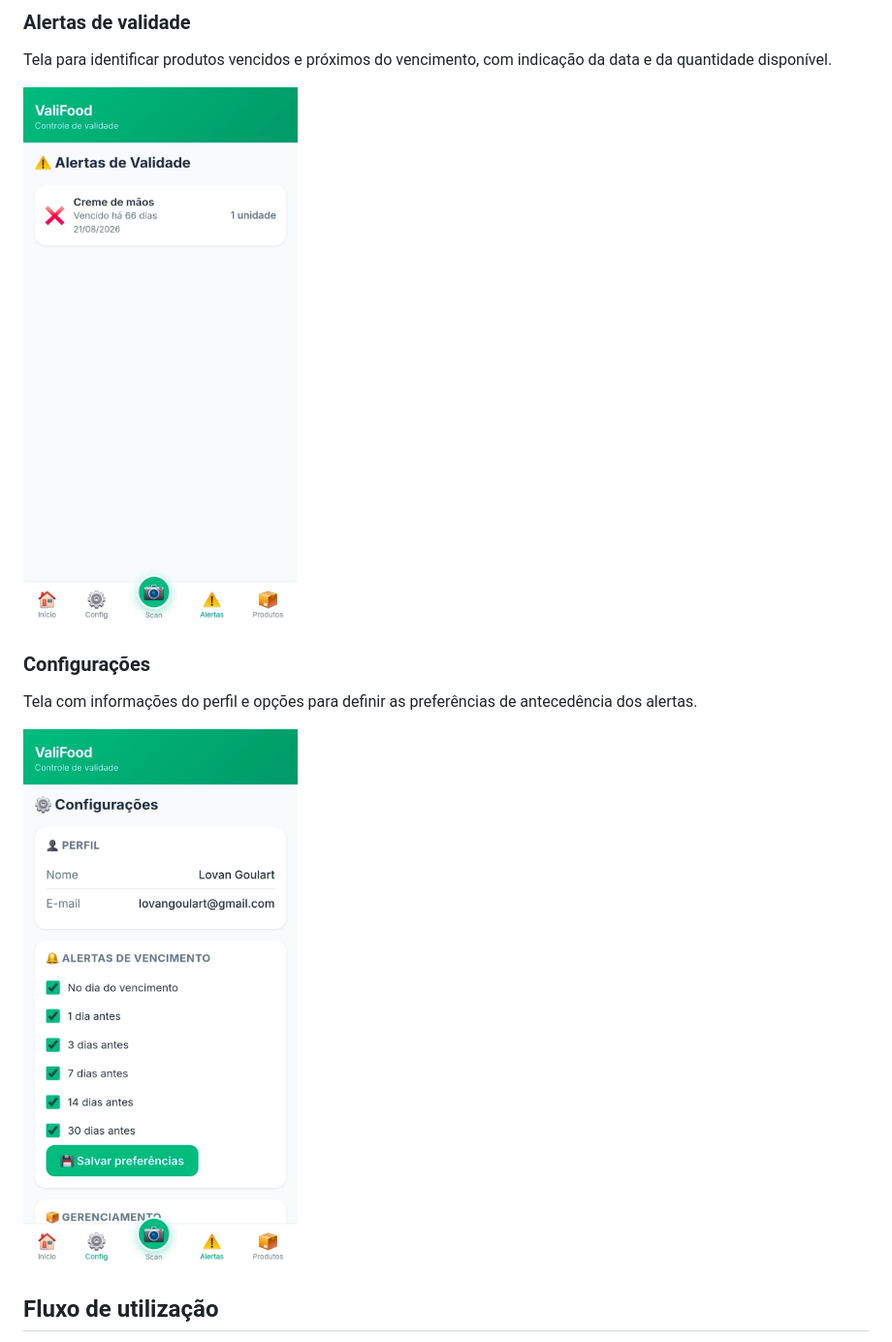
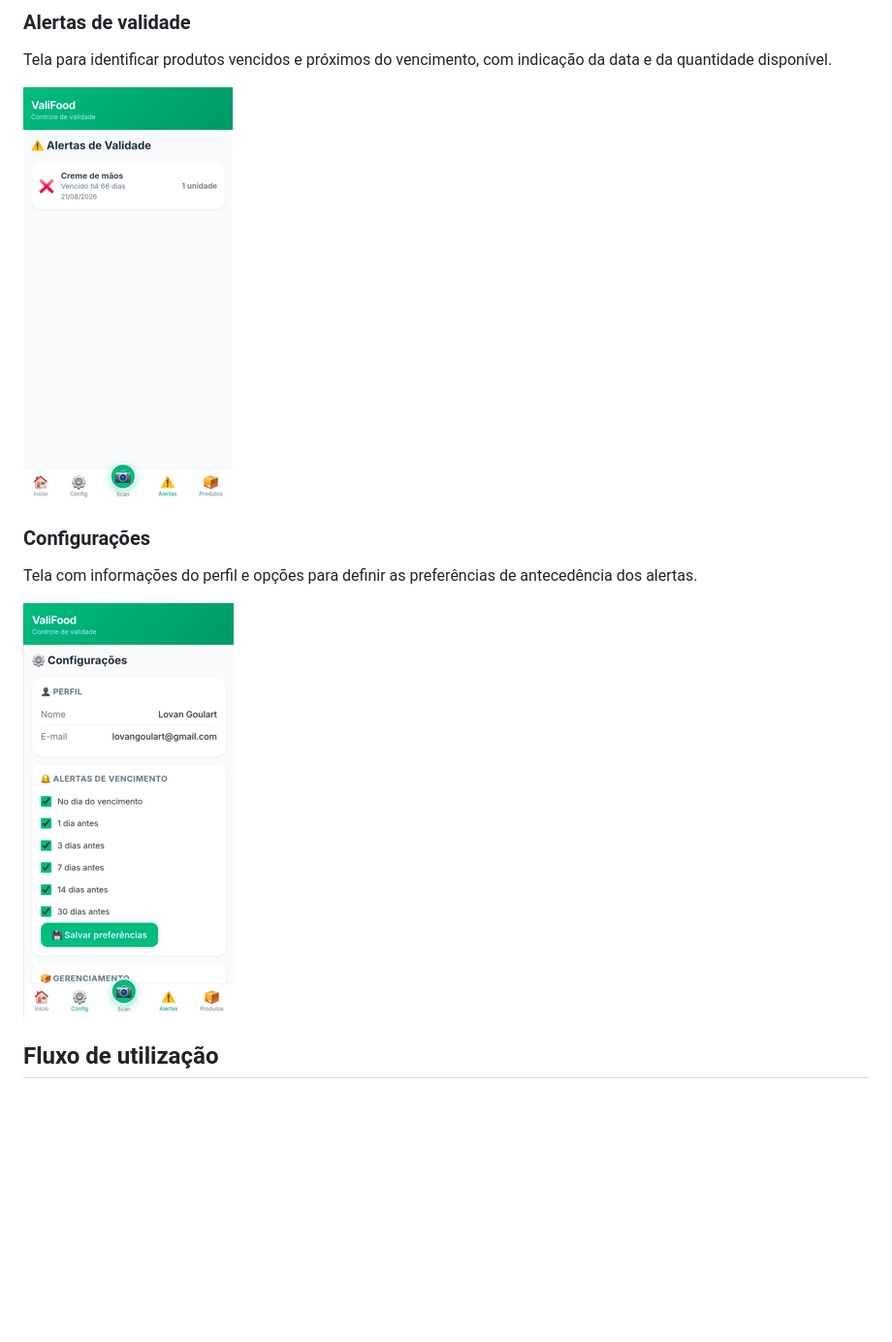
Before and after one commit to LovanGoulart/valifood, a Markdown page: README.md, the part around one of its changes. Shown at 97% size. Drawn GitHub-style; blank space fills up the shorter version.

```diff
--- a/README.md
+++ b/README.md
@@ -67,13 +67,13 @@ Listagem com busca, filtros de vencimento e informações sobre quantidade, marc
 
 Tela para identificar produtos vencidos e próximos do vencimento, com indicação da data e da quantidade disponível.
 
-![Alertas de validade dos produtos](alertas.jpeg)
+![Alertas de validade dos produtos](alertas.png)
 
 ### Configurações
 
 Tela com informações do perfil e opções para definir as preferências de antecedência dos alertas.
 
-![Configurações do ValiFood](configura%C3%A7%C3%B5es.jpeg)
+![Configurações do ValiFood](configura%C3%A7%C3%B5es.png)
 
 ## Fluxo de utilização
 
```
Also changed, not shown: other parts of README.md (+4 -4 lines).
